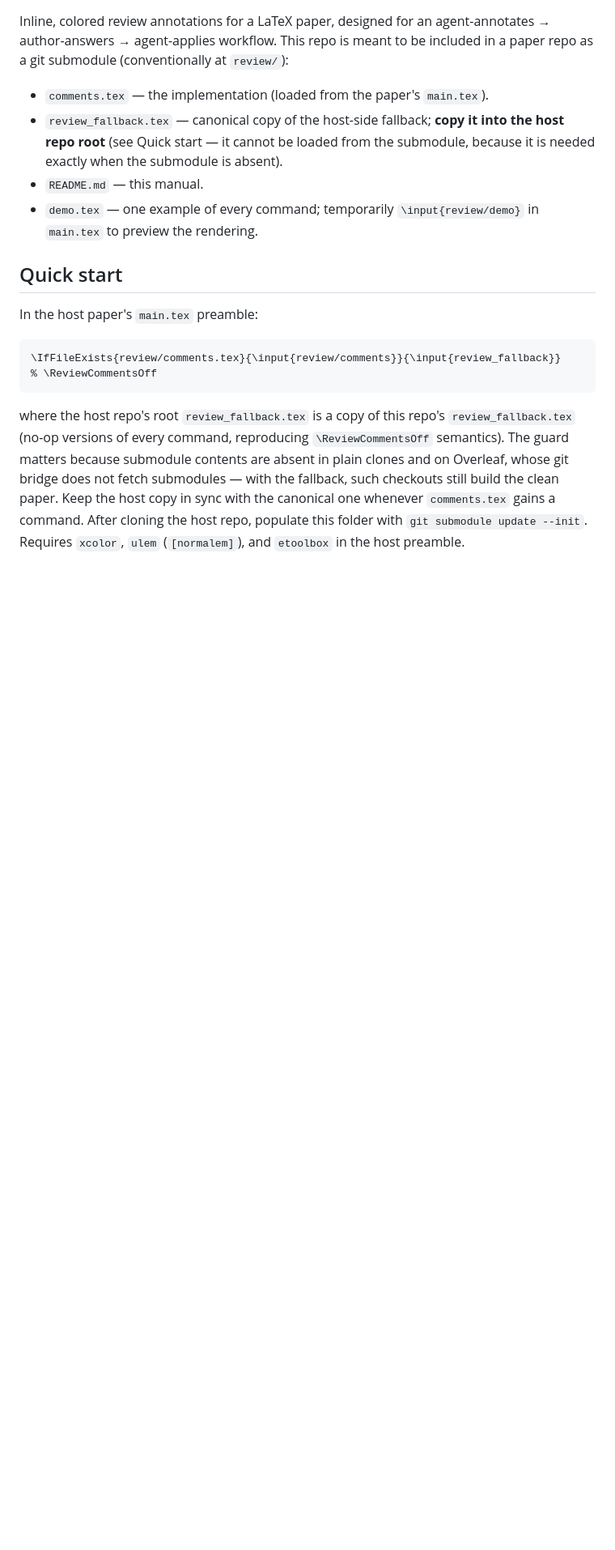
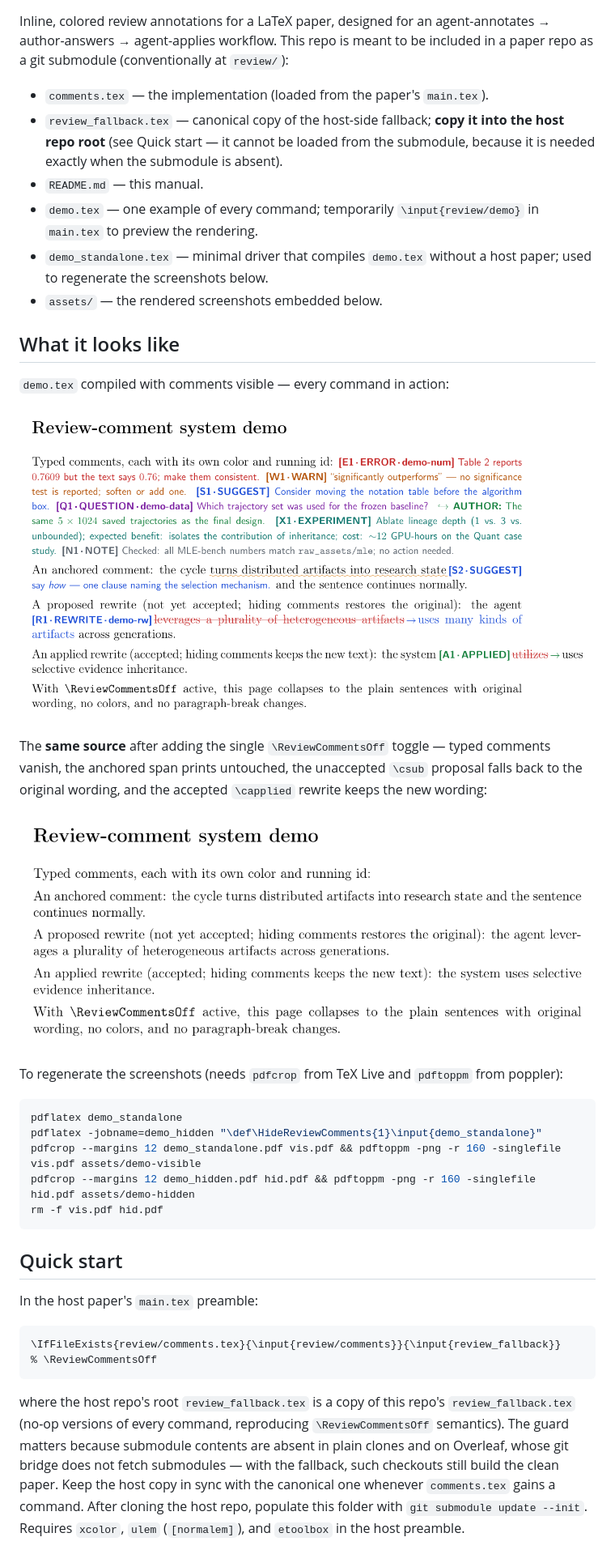
Before and after one commit to ZW471/latex-review-skill, a Markdown page: README.md, the part around the change. Shown at 81% size. GitHub-like rendering; pictures changed too: assets/demo-hidden.png (added), assets/demo-visible.png (added); blank space fills up the shorter version.

Commit message:
Add rendered demo screenshots to README with standalone driver
Co-Authored-By: Claude Fable 5 <noreply@anthropic.com>

````diff
--- a/README.md
+++ b/README.md
@@ -12,6 +12,33 @@ to be included in a paper repo as a git submodule (conventionally at
 - `README.md` — this manual.
 - `demo.tex` — one example of every command; temporarily `\input{review/demo}`
   in `main.tex` to preview the rendering.
+- `demo_standalone.tex` — minimal driver that compiles `demo.tex` without a
+  host paper; used to regenerate the screenshots below.
+- `assets/` — the rendered screenshots embedded below.
+
+## What it looks like
+
+`demo.tex` compiled with comments visible — every command in action:
+
+![Demo with comments visible](assets/demo-visible.png)
+
+The **same source** after adding the single `\ReviewCommentsOff` toggle —
+typed comments vanish, the anchored span prints untouched, the unaccepted
+`\csub` proposal falls back to the original wording, and the accepted
+`\capplied` rewrite keeps the new wording:
+
+![Demo with comments hidden](assets/demo-hidden.png)
+
+To regenerate the screenshots (needs `pdfcrop` from TeX Live and `pdftoppm`
+from poppler):
+
+```bash
+pdflatex demo_standalone
+pdflatex -jobname=demo_hidden "\def\HideReviewComments{1}\input{demo_standalone}"
+pdfcrop --margins 12 demo_standalone.pdf vis.pdf && pdftoppm -png -r 160 -singlefile vis.pdf assets/demo-visible
+pdfcrop --margins 12 demo_hidden.pdf hid.pdf && pdftoppm -png -r 160 -singlefile hid.pdf assets/demo-hidden
+rm -f vis.pdf hid.pdf
+```
 
 ## Quick start
 
````
Also changed, not shown: 2 other files.
